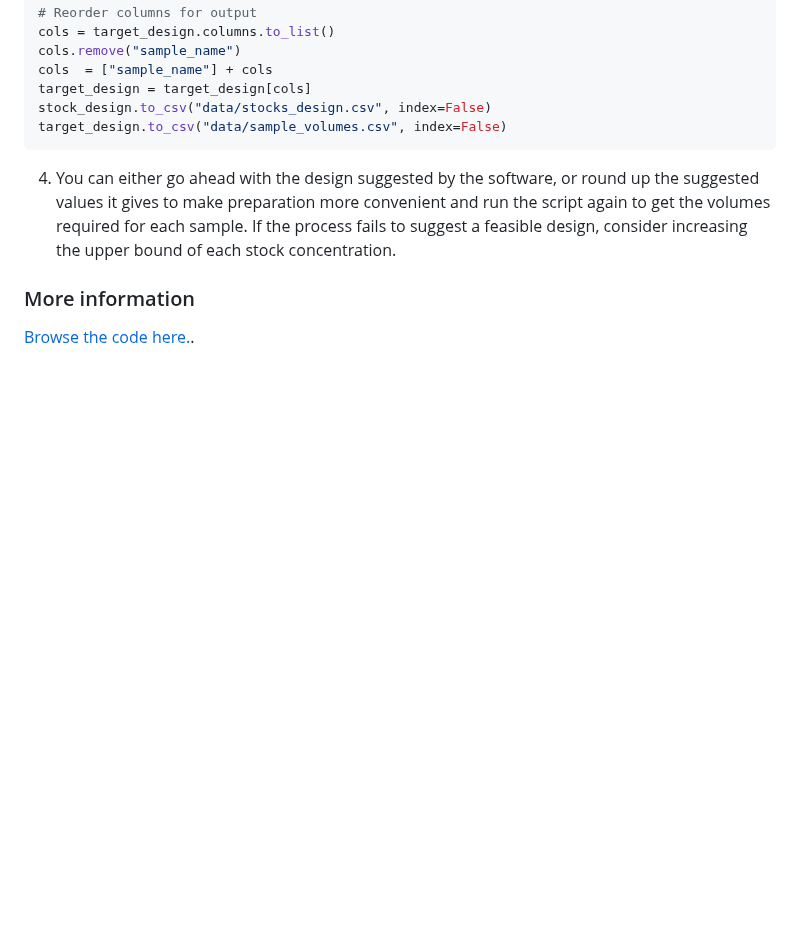
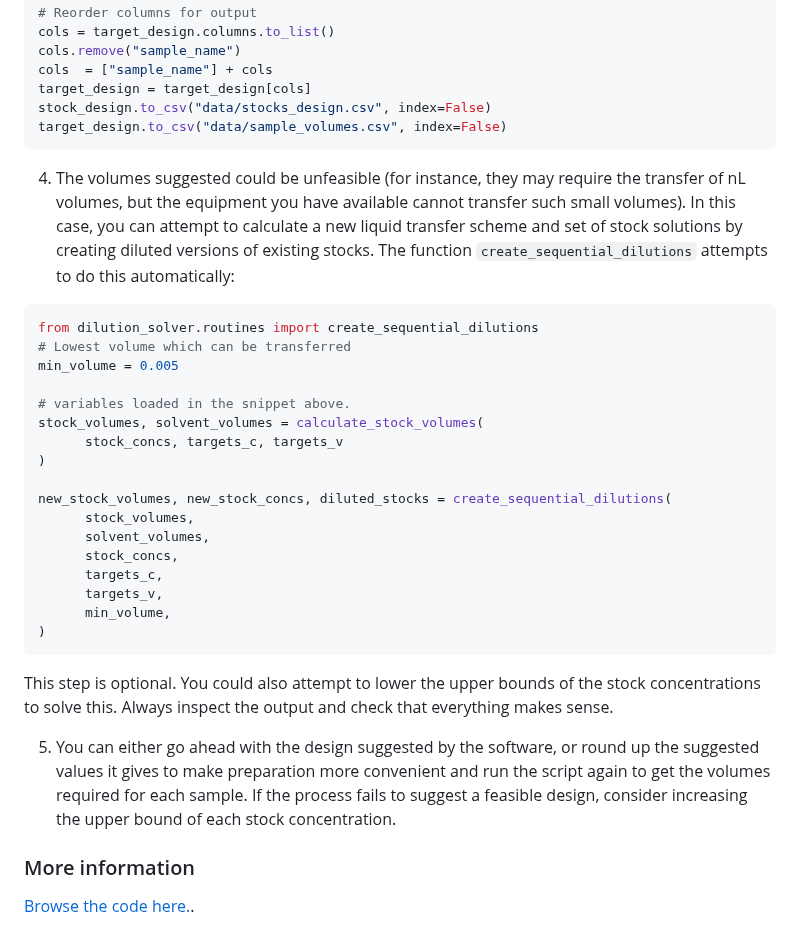
Before and after one commit to Will-Robin/dilution_solver, a Markdown page: README.md, the part around the change. GitHub-like rendering; blank space fills up the shorter version.

````diff
--- a/README.md
+++ b/README.md
@@ -166,7 +166,38 @@ print(df.head())
   target_design.to_csv("data/sample_volumes.csv", index=False)
   ```
 
-4. You can either go ahead with the design suggested by the software, or round
+4. The volumes suggested could be unfeasible (for instance, they may require the
+   transfer of nL volumes, but the equipment you have available cannot transfer
+   such small volumes). In this case, you can attempt to calculate a new liquid
+   transfer scheme and set of stock solutions by creating diluted versions of
+   existing stocks. The function `create_sequential_dilutions` attempts to do
+   this automatically:
+
+  ```python
+  from dilution_solver.routines import create_sequential_dilutions
+  # Lowest volume which can be transferred
+  min_volume = 0.005
+
+  # variables loaded in the snippet above.
+  stock_volumes, solvent_volumes = calculate_stock_volumes(
+        stock_concs, targets_c, targets_v
+  )
+
+  new_stock_volumes, new_stock_concs, diluted_stocks = create_sequential_dilutions(
+        stock_volumes,
+        solvent_volumes,
+        stock_concs,
+        targets_c,
+        targets_v,
+        min_volume,
+  )
+  ```
+
+  This step is optional. You could also attempt to lower the upper bounds of the
+  stock concentrations to solve this. Always inspect the output and check that
+  everything makes sense.
+
+5. You can either go ahead with the design suggested by the software, or round
    up the suggested values it gives to make preparation more convenient and run
    the script again to get the volumes required for each sample. If the
    process fails to suggest a feasible design, consider increasing the upper
````
